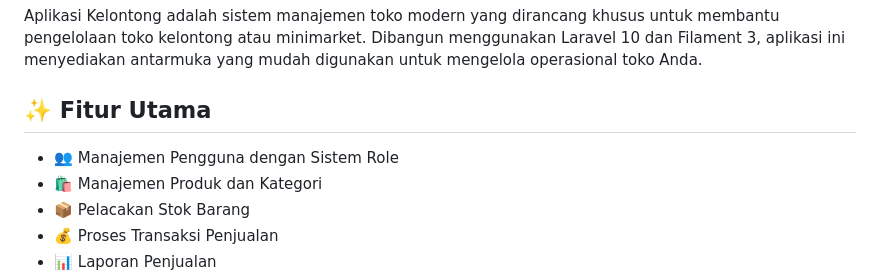
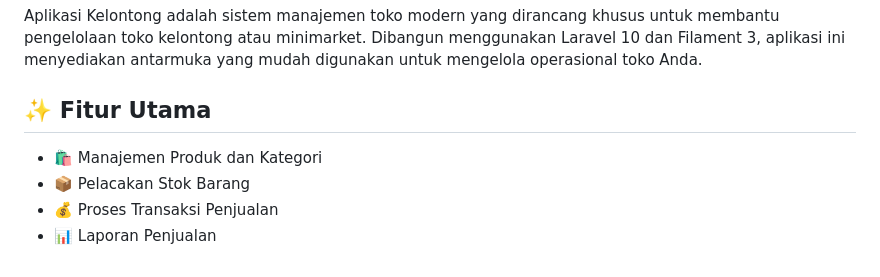
Before and after one commit to aqilamuzafa917/tokokelontong, a Markdown page: README.md, the part around the change. Drawn GitHub-style.

```diff
--- a/README.md
+++ b/README.md
@@ -15,7 +15,6 @@ Aplikasi Kelontong adalah sistem manajemen toko modern yang dirancang khusus unt
 
 ## ✨ Fitur Utama
 
-- 👥 Manajemen Pengguna dengan Sistem Role
 - 🛍️ Manajemen Produk dan Kategori
 - 📦 Pelacakan Stok Barang
 - 💰 Proses Transaksi Penjualan
```
